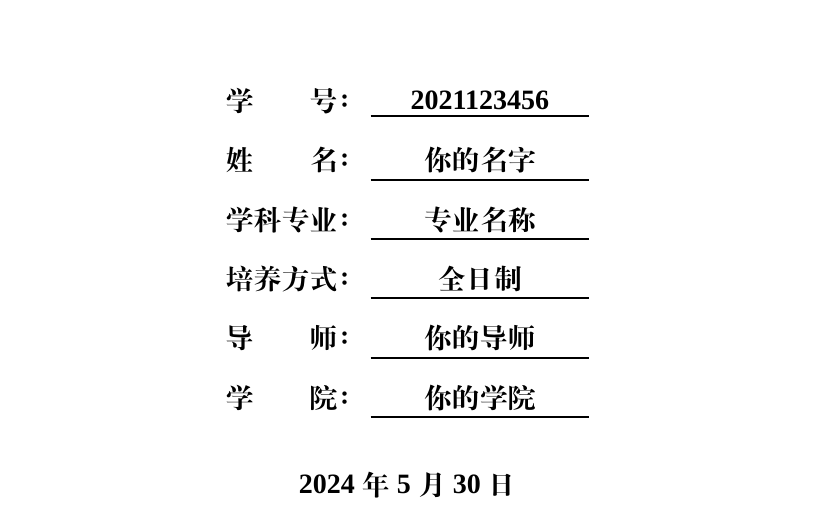
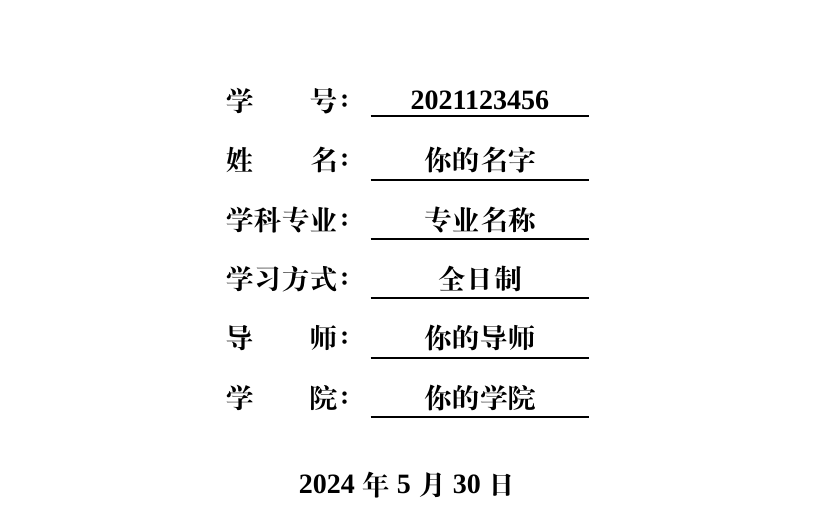
Before and after one commit to Jaakk0F/BUPTGraduateThesisLatexTemplate, a LaTeX thesis (main.tex, which reads buptthesis.cls, config/buptthesis.cfg): part of page 1 of 14 before the commit and part of page 1 of 15 after it, cut so that both start at the same text. Compiled offline with XeLaTeX; a missing font is replaced by an installed copy or a similar font.

Commit message:
add new features

```diff
--- a/buptthesis.cls
+++ b/buptthesis.cls
@@ -721,6 +721,8 @@
 %% Publication
 \newenvironment{publication}[1][\BUPT@label@publications]{\chapter{#1}}{}
 
+%% Experience
+\newenvironment{experience}[1][\BUPT@label@experience]{\chapter{#1}}{}
 %% Hyperref package setup
 %\ifBUPT@option@electronic
 %  \hypersetup{%
--- a/config/buptthesis.cfg
+++ b/config/buptthesis.cfg
@@ -20,7 +20,7 @@
 
 \def\BUPT@label@name{姓\qquad 名：}
 \def\BUPT@label@major{学科专业：}
-\def\BUPT@label@trainingmode{培养方式：}
+\def\BUPT@label@trainingmode{学习方式：}
 \def\BUPT@label@supervisor{导\qquad 师：}
 \def\BUPT@label@institute{学\qquad 院：}
 
@@ -146,6 +146,7 @@
 \def\BUPT@label@abbreviation{附\quad 录}
 \def\BUPT@label@acknowledgement{致\quad 谢}
 \def\BUPT@label@publications{攻读学位期间发表的“创新成果”目录}
+\def\BUPT@label@experience{作者学习经历}
 
 %% -----------------------------------------------------------------
 
```
Also changed, not shown: main.tex (+2 -1 lines), README.md.
